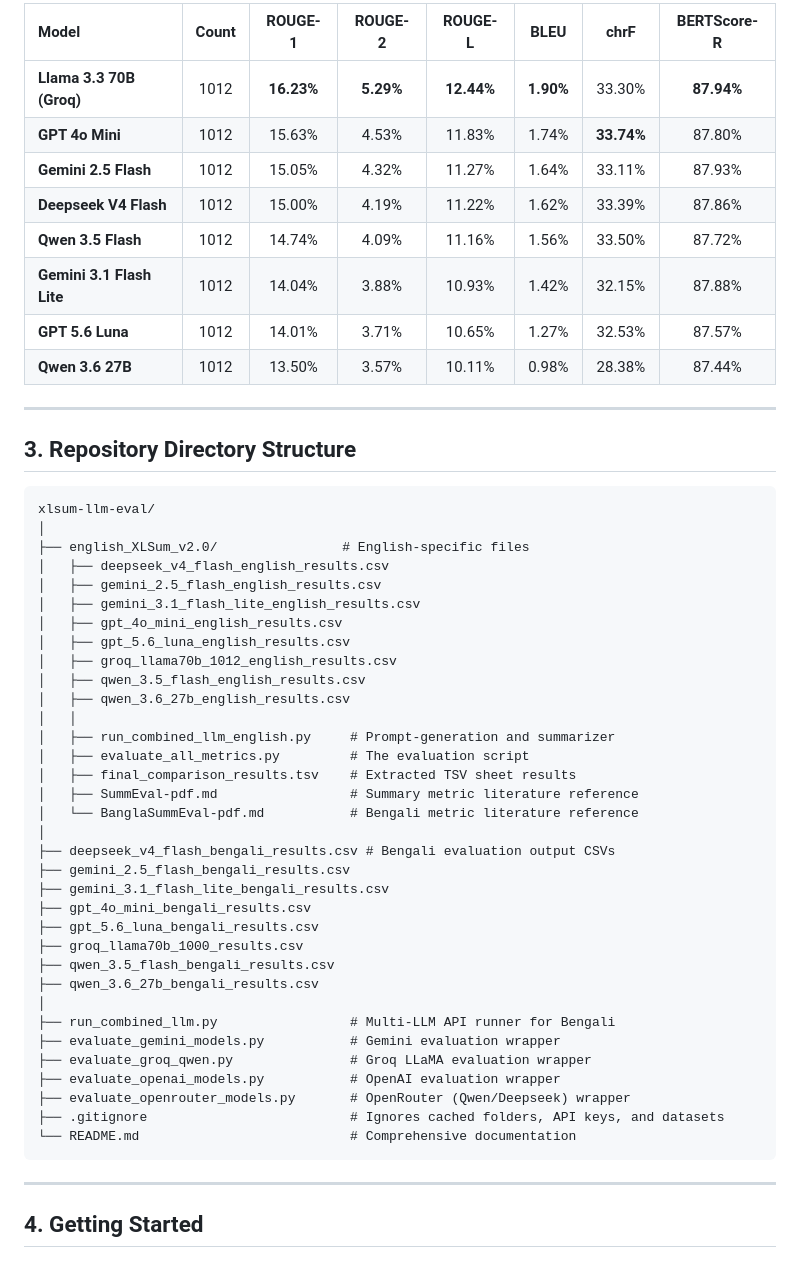
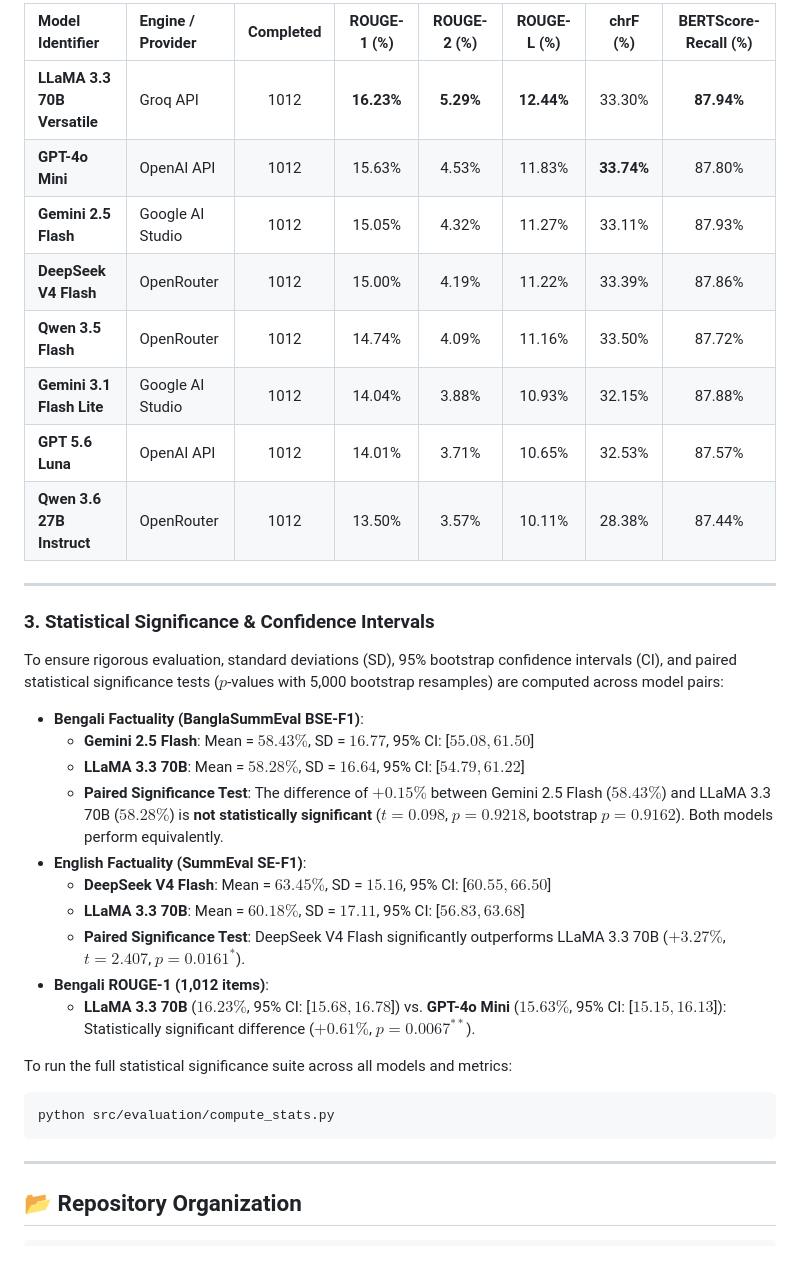
Before and after one commit to khanmahijyoti/multilingual-llm-summarization, a Markdown page: README.md, the part around one of its changes. GitHub-like rendering.

Commit message:
Revise README for clarity and structure
Updated README to enhance clarity and organization, including improved section headings and additional badges for dataset and evaluation features.

````diff
--- a/README.md
+++ b/README.md
@@ -42,57 +45,38 @@ The following tables show the final benchmark scores calculated across **8 LLMs*
 
-| Model | Count | ROUGE-1 | ROUGE-2 | ROUGE-L | BLEU | chrF | BERTScore-R |
-| :--- | :---: | :---: | :---: | :---: | :---: | :---: | :---: |
-| **Llama 3.3 70B (Groq)** | 1012 | **16.23%** | **5.29%** | **12.44%** | **1.90%** | 33.30% | **87.94%** |
-| **GPT 4o Mini** | 1012 | 15.63% | 4.53% | 11.83% | 1.74% | **33.74%** | 87.80% |
-| **Gemini 2.5 Flash** | 1012 | 15.05% | 4.32% | 11.27% | 1.64% | 33.11% | 87.93% |
-| **Deepseek V4 Flash** | 1012 | 15.00% | 4.19% | 11.22% | 1.62% | 33.39% | 87.86% |
-| **Qwen 3.5 Flash** | 1012 | 14.74% | 4.09% | 11.16% | 1.56% | 33.50% | 87.72% |
-| **Gemini 3.1 Flash Lite** | 1012 | 14.04% | 3.88% | 10.93% | 1.42% | 32.15% | 87.88% |
-| **GPT 5.6 Luna** | 1012 | 14.01% | 3.71% | 10.65% | 1.27% | 32.53% | 87.57% |
-| **Qwen 3.6 27B** | 1012 | 13.50% | 3.57% | 10.11% | 0.98% | 28.38% | 87.44% |
+| Model Identifier | Engine / Provider | Completed | ROUGE-1 (%) | ROUGE-2 (%) | ROUGE-L (%) | chrF (%) | BERTScore-Recall (%) |
+| :--- | :--- | :---: | :---: | :---: | :---: | :---: | :---: |
+| **LLaMA 3.3 70B Versatile** | Groq API | 1012 | **16.23%** | **5.29%** | **12.44%** | 33.30% | **87.94%** |
+| **GPT-4o Mini** | OpenAI API | 1012 | 15.63% | 4.53% | 11.83% | **33.74%** | 87.80% |
+| **Gemini 2.5 Flash** | Google AI Studio | 1012 | 15.05% | 4.32% | 11.27% | 33.11% | 87.93% |
+| **DeepSeek V4 Flash** | OpenRouter | 1012 | 15.00% | 4.19% | 11.22% | 33.39% | 87.86% |
+| **Qwen 3.5 Flash** | OpenRouter | 1012 | 14.74% | 4.09% | 11.16% | 33.50% | 87.72% |
+| **Gemini 3.1 Flash Lite** | Google AI Studio | 1012 | 14.04% | 3.88% | 10.93% | 32.15% | 87.88% |
+| **GPT 5.6 Luna** | OpenAI API | 1012 | 14.01% | 3.71% | 10.65% | 32.53% | 87.57% |
+| **Qwen 3.6 27B Instruct** | OpenRouter | 1012 | 13.50% | 3.57% | 10.11% | 28.38% | 87.44% |
 
 ---
 
-## 3. Repository Directory Structure
+### 3. Statistical Significance & Confidence Intervals
 
-```text
-xlsum-llm-eval/
-│
-├── english_XLSum_v2.0/                # English-specific files
-│   ├── deepseek_v4_flash_english_results.csv
-│   ├── gemini_2.5_flash_english_results.csv
-│   ├── gemini_3.1_flash_lite_english_results.csv
-│   ├── gpt_4o_mini_english_results.csv
-│   ├── gpt_5.6_luna_english_results.csv
-│   ├── groq_llama70b_1012_english_results.csv
-│   ├── qwen_3.5_flash_english_results.csv
-│   ├── qwen_3.6_27b_english_results.csv
-│   │
-│   ├── run_combined_llm_english.py     # Prompt-generation and summarizer
-│   ├── evaluate_all_metrics.py         # The evaluation script
-│   ├── final_comparison_results.tsv    # Extracted TSV sheet results
-│   ├── SummEval-pdf.md                 # Summary metric literature reference
-│   └── BanglaSummEval-pdf.md           # Bengali metric literature reference
-│
-├── deepseek_v4_flash_bengali_results.csv # Bengali evaluation output CSVs
-├── gemini_2.5_flash_bengali_results.csv
-├── gemini_3.1_flash_lite_bengali_results.csv
-├── gpt_4o_mini_bengali_results.csv
-├── gpt_5.6_luna_bengali_results.csv
-├── groq_llama70b_1000_results.csv
-├── qwen_3.5_flash_bengali_results.csv
-├── qwen_3.6_27b_bengali_results.csv
-│
-├── run_combined_llm.py                 # Multi-LLM API runner for Bengali
-├── evaluate_gemini_models.py           # Gemini evaluation wrapper
-├── evaluate_groq_qwen.py               # Groq LLaMA evaluation wrapper
-├── evaluate_openai_models.py           # OpenAI evaluation wrapper
-├── evaluate_openrouter_models.py       # OpenRouter (Qwen/Deepseek) wrapper
-├── .gitignore                          # Ignores cached folders, API keys, and datasets
-└── README.md                           # Comprehensive documentation
+To ensure rigorous evaluation, standard deviations (SD), 95% bootstrap confidence intervals (CI), and paired statistical significance tests ($p$-values with 5,000 bootstrap resamples) are computed across model pairs:
+
+- **Bengali Factuality (BanglaSummEval BSE-F1)**:
+  - **Gemini 2.5 Flash**: Mean = $58.43\%$, SD = $16.77$, 95% CI: [$55.08, 61.50$]
+  - **LLaMA 3.3 70B**: Mean = $58.28\%$, SD = $16.64$, 95% CI: [$54.79, 61.22$]
+  - **Paired Significance Test**: The difference of $+0.15\%$ between Gemini 2.5 Flash ($58.43\%$) and LLaMA 3.3 70B ($58.28\%$) is **not statistically significant** ($t = 0.098$, $p = 0.9218$, bootstrap $p = 0.9162$). Both models perform equivalently.
+- **English Factuality (SummEval SE-F1)**:
+  - **DeepSeek V4 Flash**: Mean = $63.45\%$, SD = $15.16$, 95% CI: [$60.55, 66.50$]
+  - **LLaMA 3.3 70B**: Mean = $60.18\%$, SD = $17.11$, 95% CI: [$56.83, 63.68$]
+  - **Paired Significance Test**: DeepSeek V4 Flash significantly outperforms LLaMA 3.3 70B ($+3.27\%$, $t = 2.407$, $p = 0.0161^*$).
+- **Bengali ROUGE-1 (1,012 items)**:
+  - **LLaMA 3.3 70B** ($16.23\%$, 95% CI: [$15.68, 16.78$]) vs. **GPT-4o Mini** ($15.63\%$, 95% CI: [$15.15, 16.13$]): Statistically significant difference ($+0.61\%$, $p = 0.0067^{**}$).
+
+To run the full statistical significance suite across all models and metrics:
+```bash
+python src/evaluation/compute_stats.py
 ```
 
 ---
 
-## 4. Getting Started
+## 📂 Repository Organization
 
````
Also changed, not shown: other parts of README.md (+122 -38 lines).
